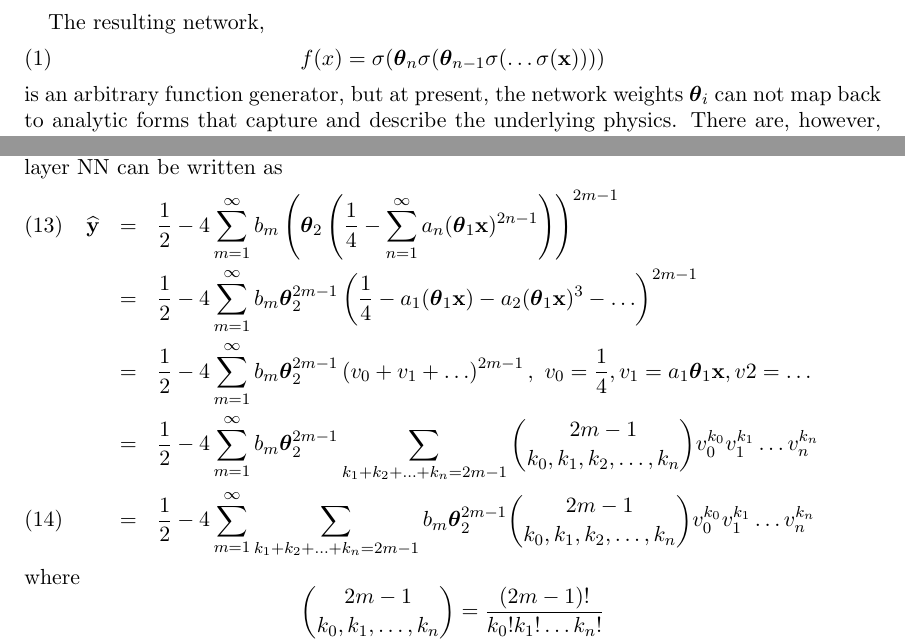
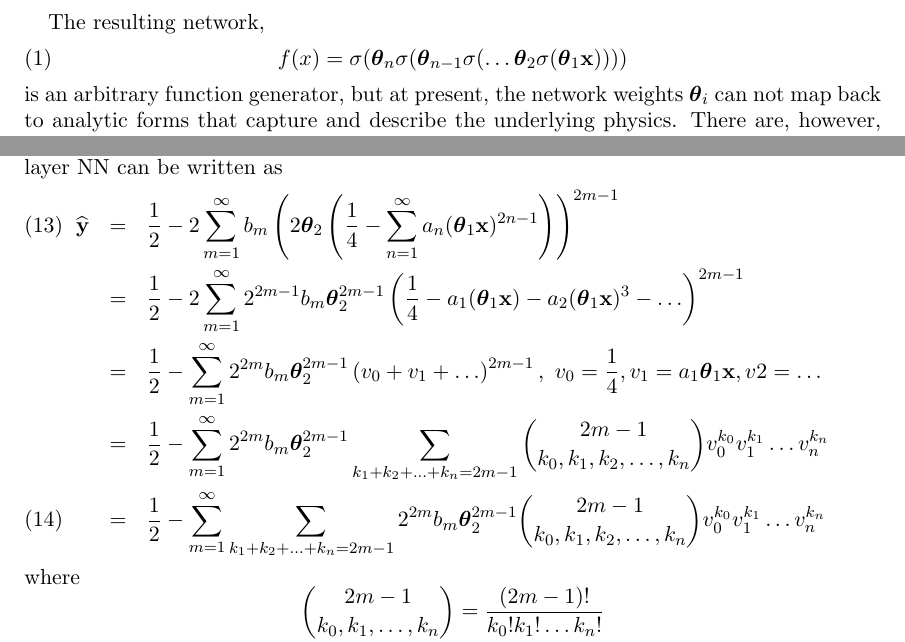
Before and after one commit to csm-adapt/qar, a LaTeX paper (physics-from-ml.tex, which reads discussion.tex, methods.tex): two parts of pages 2 and 4 of 4, joined at a grey line, cut so that both start at the same text. Compiled offline with pdfLaTeX.

Commit message:
fixed eqns 1 and 11 to address clarity and algebraic issues

```diff
--- a/discussion.tex
+++ b/discussion.tex
@@ -27,11 +27,11 @@ The goal is to iteratively improve on this constitutive model one term at a time
 
 The analytical form, combining Equations~(\ref{eqn:nn analytical form}) and (\ref{eqn:sigmoid zeta expansion}), the estimated output of a two-layer NN can be written as
 \begin{eqnarray}
-	\widehat{\bold y} & = & \frac{1}{2} - 4 \sum_{m=1}^\infty b_m \left( \boldsymbol\theta_2 \left( \frac{1}{4} - \sum_{n=1}^\infty a_n (\boldsymbol\theta_1 {\bold x})^{2n-1} \right) \right)^{2m - 1} \\
-		& = & \frac{1}{2} - 4 \sum_{m=1}^\infty b_m \boldsymbol\theta_2^{2m - 1} \left( \frac{1}{4} - a_1 (\boldsymbol\theta_1 {\bold x}) - a_2 (\boldsymbol\theta_1 {\bold x})^3 - \ldots \right)^{2m - 1} \nonumber \\
-		& = & \frac{1}{2} - 4 \sum_{m=1}^\infty b_m \boldsymbol\theta_2^{2m - 1} \left(v_0 + v_1 + \ldots \right)^{2m - 1},\ v_0 = \frac{1}{4}, v_1 = a_1 \boldsymbol\theta_1 {\bold x}, v2 = \ldots \nonumber \\
-		& = & \frac{1}{2} - 4 \sum_{m=1}^\infty b_m \boldsymbol\theta_2^{2m - 1} \sum_{k_1 + k_2 + \ldots + k_n = 2m - 1} \binom{2m-1}{k_0, k_1, k_2, \ldots, k_n} v_0^{k_0} v_1^{k_1} \ldots v_n^{k_n} \nonumber \\
-		& = & \frac{1}{2} - 4 \sum_{m=1}^\infty \sum_{k_1 + k_2 + \ldots + k_n = 2m - 1} b_m \boldsymbol\theta_2^{2m - 1} \binom{2m-1}{k_0, k_1, k_2, \ldots, k_n} v_0^{k_0} v_1^{k_1} \ldots v_n^{k_n}
+	\widehat{\bold y} & = & \frac{1}{2} - 2 \sum_{m=1}^\infty b_m \left( 2\boldsymbol\theta_2 \left( \frac{1}{4} - \sum_{n=1}^\infty a_n (\boldsymbol\theta_1 {\bold x})^{2n-1} \right) \right)^{2m - 1} \\
+		& = & \frac{1}{2} - 2 \sum_{m=1}^\infty 2^{2m-1} b_m \boldsymbol\theta_2^{2m - 1} \left( \frac{1}{4} - a_1 (\boldsymbol\theta_1 {\bold x}) - a_2 (\boldsymbol\theta_1 {\bold x})^3 - \ldots \right)^{2m - 1} \nonumber \\
+		& = & \frac{1}{2} - \sum_{m=1}^\infty 2^{2m} b_m \boldsymbol\theta_2^{2m - 1} \left(v_0 + v_1 + \ldots \right)^{2m - 1},\ v_0 = \frac{1}{4}, v_1 = a_1 \boldsymbol\theta_1 {\bold x}, v2 = \ldots \nonumber \\
+		& = & \frac{1}{2} - \sum_{m=1}^\infty 2^{2m} b_m \boldsymbol\theta_2^{2m - 1} \sum_{k_1 + k_2 + \ldots + k_n = 2m - 1} \binom{2m-1}{k_0, k_1, k_2, \ldots, k_n} v_0^{k_0} v_1^{k_1} \ldots v_n^{k_n} \nonumber \\
+		& = & \frac{1}{2} - \sum_{m=1}^\infty \sum_{k_1 + k_2 + \ldots + k_n = 2m - 1} 2^{2m} b_m \boldsymbol\theta_2^{2m - 1} \binom{2m-1}{k_0, k_1, k_2, \ldots, k_n} v_0^{k_0} v_1^{k_1} \ldots v_n^{k_n}
 \end{eqnarray}
 where
 \[
--- a/methods.tex
+++ b/methods.tex
@@ -11,7 +11,7 @@ Fully dense neural network (NN) architectures, such as the one shown in Figure~\
 
 The resulting network,
 \begin{equation}
-	f(x) = \sigma(\boldsymbol\theta_n \sigma(\boldsymbol\theta_{n-1} \sigma(\ldots \sigma({\bold x}))))
+	f(x) = \sigma(\boldsymbol\theta_n \sigma(\boldsymbol\theta_{n-1} \sigma(\ldots \boldsymbol\theta_2 \sigma(\boldsymbol\theta_1{\bold x}))))
 	\label{eqn:nn analytical form}
 \end{equation}
 is an arbitrary function generator, but at present, the network weights $\boldsymbol\theta_i$ can not map back to analytic forms that capture and describe the underlying physics. There are, however, many such mappings through polynomial series expansions,
```
Also changed, not shown: physics-from-ml.pdf, 1 other file.
